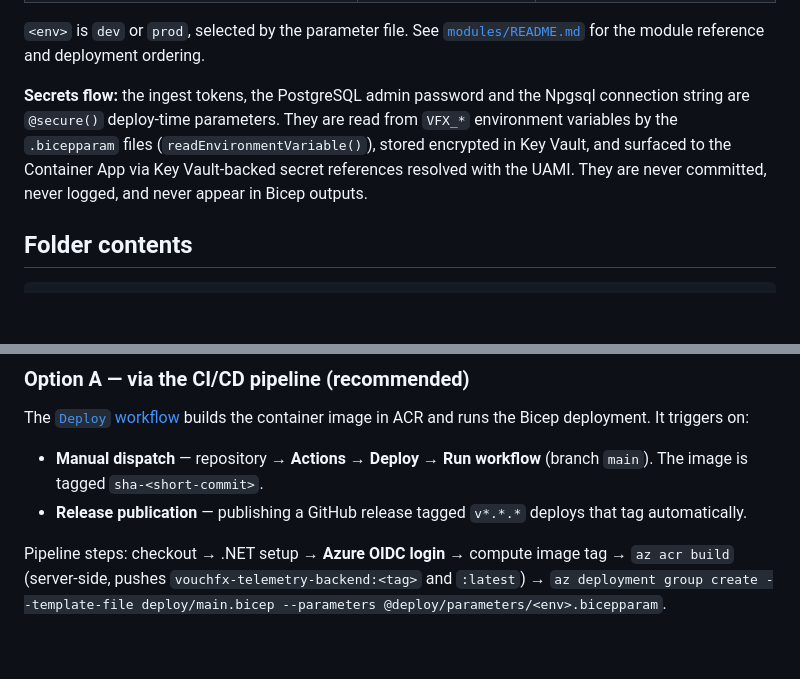
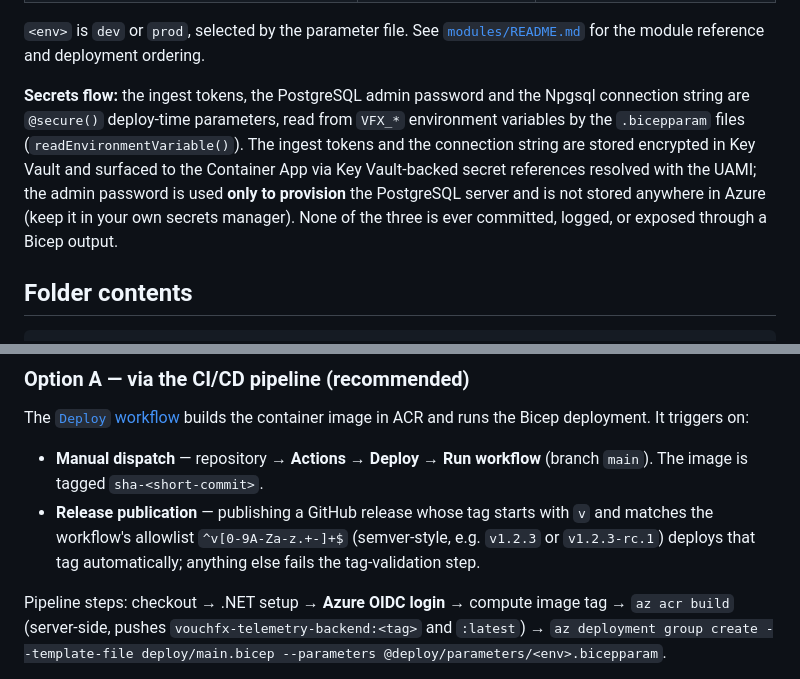
Before and after one commit to tomas-rampas/vouchfx-telemetry-backend, a Markdown page: deploy/README.md, 2 parts joined by grey strips. GitHub-like rendering; blank space fills up the shorter version.

Commit message:
docs(deploy): address Copilot review feedback
- README secrets flow: only the ingest tokens and connection string are
  stored in Key Vault; the Postgres admin password is used solely to
  provision the server and is not stored in Azure.
- README release trigger: document the workflow's actual tag allowlist
  (^v[0-9A-Za-z.+-]+$), not just v*.*.*.
- OPERATOR-HANDBACK: leading slashes on the appended /v1/telemetry and
  /v1/telemetry/forget paths for consistency.
- modules/README deployment diagram: containerApp also depends on the
  Container Apps environment and the Key Vault secret URIs, not just
  the UAMI — it deploys last.

Co-Authored-By: Claude Fable 5 <noreply@anthropic.com>
Claude-Session: https://claude.ai/code/session_01DZimMfunDVNw3A3ysHPGYP

```diff
--- a/deploy/README.md
+++ b/deploy/README.md
@@ -22,10 +22,12 @@ A single `az deployment group create` against [`main.bicep`](main.bicep) provisi
 [`modules/README.md`](modules/README.md) for the module reference and deployment ordering.
 
 **Secrets flow:** the ingest tokens, the PostgreSQL admin password and the Npgsql connection
-string are `@secure()` deploy-time parameters. They are read from `VFX_*` environment
-variables by the `.bicepparam` files (`readEnvironmentVariable()`), stored encrypted in Key
-Vault, and surfaced to the Container App via Key Vault-backed secret references resolved with
-the UAMI. They are never committed, never logged, and never appear in Bicep outputs.
+string are `@secure()` deploy-time parameters, read from `VFX_*` environment variables by the
+`.bicepparam` files (`readEnvironmentVariable()`). The ingest tokens and the connection string
+are stored encrypted in Key Vault and surfaced to the Container App via Key Vault-backed
+secret references resolved with the UAMI; the admin password is used **only to provision** the
+PostgreSQL server and is not stored anywhere in Azure (keep it in your own secrets manager).
+None of the three is ever committed, logged, or exposed through a Bicep output.
 
 ## Folder contents
 
@@ -149,8 +151,9 @@ and runs the Bicep deployment. It triggers on:
 
 - **Manual dispatch** — repository → **Actions** → **Deploy** → **Run workflow** (branch
   `main`). The image is tagged `sha-<short-commit>`.
-- **Release publication** — publishing a GitHub release tagged `v*.*.*` deploys that tag
-  automatically.
+- **Release publication** — publishing a GitHub release whose tag starts with `v` and
+  matches the workflow's allowlist `^v[0-9A-Za-z.+-]+$` (semver-style, e.g. `v1.2.3` or
+  `v1.2.3-rc.1`) deploys that tag automatically; anything else fails the tag-validation step.
 
 Pipeline steps: checkout → .NET setup → **Azure OIDC login** → compute image tag →
 `az acr build` (server-side, pushes `vouchfx-telemetry-backend:<tag>` and `:latest`) →
```
Also changed, not shown: deploy/OPERATOR-HANDBACK.md (+1 -1 lines), deploy/modules/README.md (+5 -4 lines).
